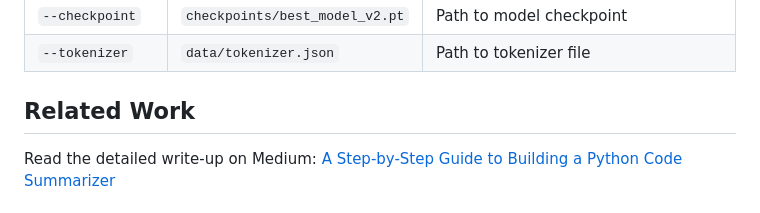
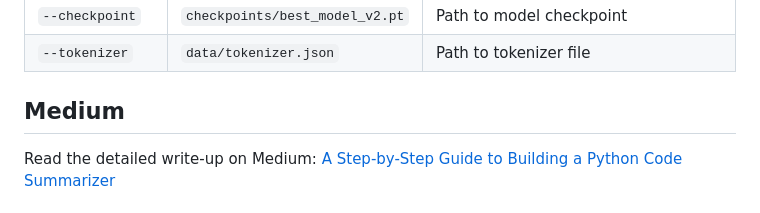
Before and after one commit to sohail0992/PySummarize, a Markdown page: README.md, the part around the change. Rendered like a GitHub page.

```diff
--- a/README.md
+++ b/README.md
@@ -131,7 +131,7 @@ python summarize.py --input "def read_csv_file(filepath):
 | `--checkpoint` | `checkpoints/best_model_v2.pt` | Path to model checkpoint |
 | `--tokenizer` | `data/tokenizer.json` | Path to tokenizer file |
 
-## Related Work
+## Medium
 
 Read the detailed write-up on Medium: [A Step-by-Step Guide to Building a Python Code Summarizer](https://medium.com/@msohail.se/a-step-by-step-guide-to-building-a-python-code-summarizer-13c10df86b1f)
 
```
